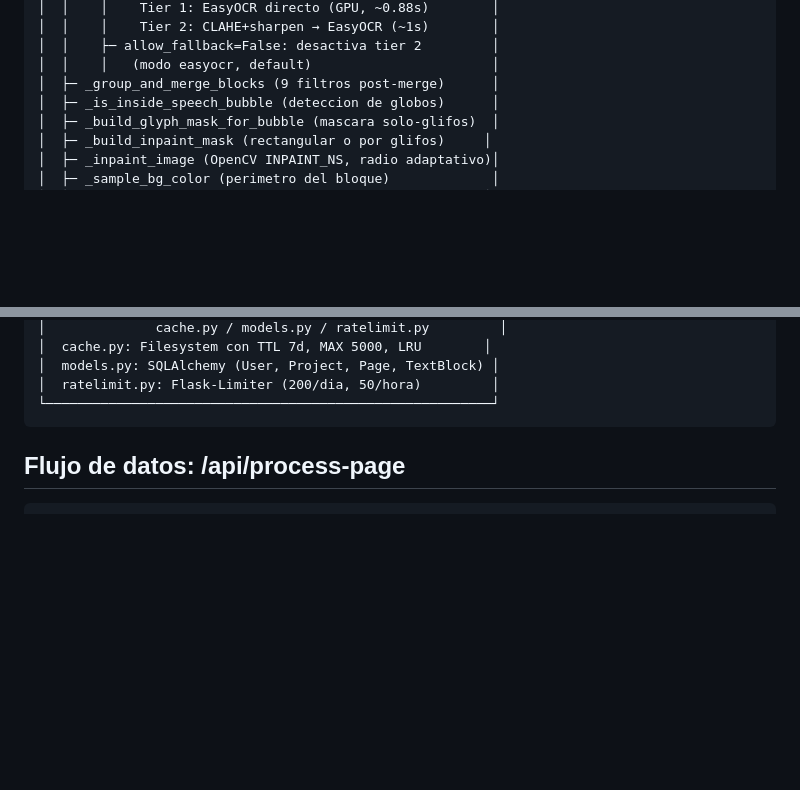
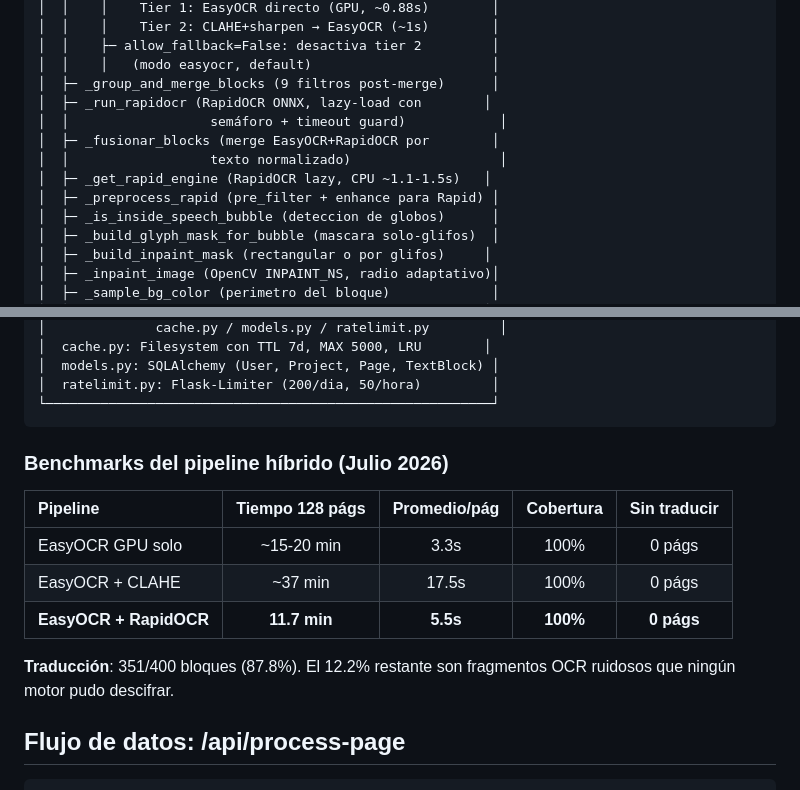
Before and after one commit to rowehans/traductor-visual-pro, a Markdown page: CODEGRAPH.md, 2 parts joined by grey strips. Rendered like a GitHub page; blank space fills up the shorter version.

Commit message:
docs: agregar benchmark pipeline hibrido y explicitacion de metricas en AGENTS.md y CODEGRAPH.md
AGENTS.md:
- Entrada #63 ahora incluye 12.2% (49/400) explicitamente
- Aclaracion: son fragmentos OCR ruidosos, no texto real

CODEGRAPH.md:
- Nueva tabla de benchmarks comparando los 3 modos de pipeline
- EasyOCR + RapidOCR: 11.7 min, 5.5s/pag, 100% cobertura

````diff
--- a/CODEGRAPH.md
+++ b/CODEGRAPH.md
@@ -49,6 +49,12 @@
 │  │    ├─ allow_fallback=False: desactiva tier 2         │
 │  │    │   (modo easyocr, default)                       │
 │  ├─ _group_and_merge_blocks (9 filtros post-merge)      │
+│  ├─ _run_rapidocr (RapidOCR ONNX, lazy-load con        │
+│  │                  semáforo + timeout guard)            │
+│  ├─ _fusionar_blocks (merge EasyOCR+RapidOCR por        │
+│  │                  texto normalizado)                   │
+│  ├─ _get_rapid_engine (RapidOCR lazy, CPU ~1.1-1.5s)   │
+│  ├─ _preprocess_rapid (pre_filter + enhance para Rapid) │
 │  ├─ _is_inside_speech_bubble (deteccion de globos)      │
 │  ├─ _build_glyph_mask_for_bubble (mascara solo-glifos)  │
 │  ├─ _build_inpaint_mask (rectangular o por glifos)     │
@@ -148,6 +154,16 @@
 │  ratelimit.py: Flask-Limiter (200/dia, 50/hora)         │
 └─────────────────────────────────────────────────────────┘
 ```
+
+### Benchmarks del pipeline híbrido (Julio 2026)
+
+| Pipeline | Tiempo 128 págs | Promedio/pág | Cobertura | Sin traducir |
+|:---------|:---------------:|:------------:|:---------:|:------------:|
+| EasyOCR GPU solo | ~15-20 min | 3.3s | 100% | 0 págs |
+| EasyOCR + CLAHE | ~37 min | 17.5s | 100% | 0 págs |
+| **EasyOCR + RapidOCR** | **11.7 min** | **5.5s** | **100%** | **0 págs** |
+
+**Traducción**: 351/400 bloques (87.8%). El 12.2% restante son fragmentos OCR ruidosos que ningún motor pudo descifrar.
 
 ## Flujo de datos: /api/process-page
 
````
Also changed, not shown: AGENTS.md (+8 -1 lines).
